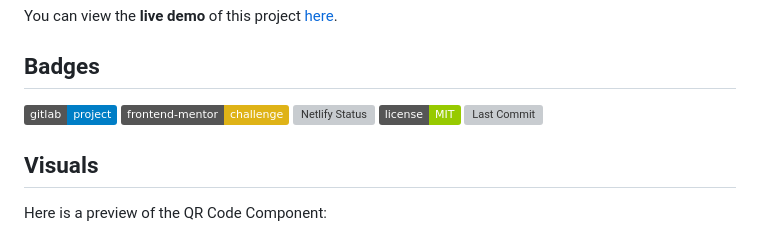
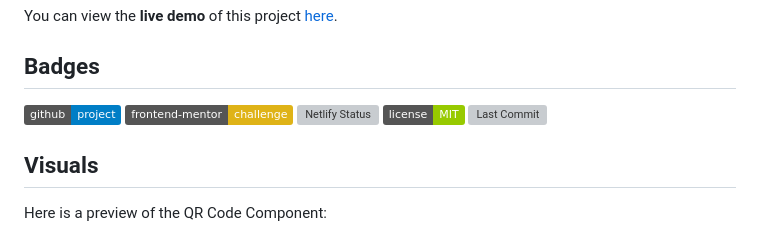
Before and after one commit to Yashi-Singh-9/QR-Code-Component, a Markdown page: README.md, the part around the change. Drawn GitHub-style; badges without logos; grey boxes are pictures that could not be loaded.

```diff
--- a/README.md
+++ b/README.md
@@ -10,10 +10,10 @@ You can view the **live demo** of this project [here](https://qr-code-component-
 
 ## Badges
 
-![GitLab](https://img.shields.io/badge/gitlab-project-blue) ![Frontend Mentor](https://img.shields.io/badge/frontend--mentor-challenge-yellow)
+![Github](https://img.shields.io/badge/github-project-blue) ![Frontend Mentor](https://img.shields.io/badge/frontend--mentor-challenge-yellow)
 [![Netlify Status](https://api.netlify.com/api/v1/badges/16e57516-733c-4d71-8b04-4107bc317285/deploy-status)](https://app.netlify.com/sites/qr-code-component-by-yashi/deploys)
 ![MIT License](https://img.shields.io/badge/license-MIT-green)
-![Last Commit](https://img.shields.io/gitlab/last-commit/Yashi-Singh-9/qr-code-component)
+![Last Commit](https://img.shields.io/github/last-commit/Yashi-Singh-9/QR-Code-Component)
 
 ## Visuals
 
```
